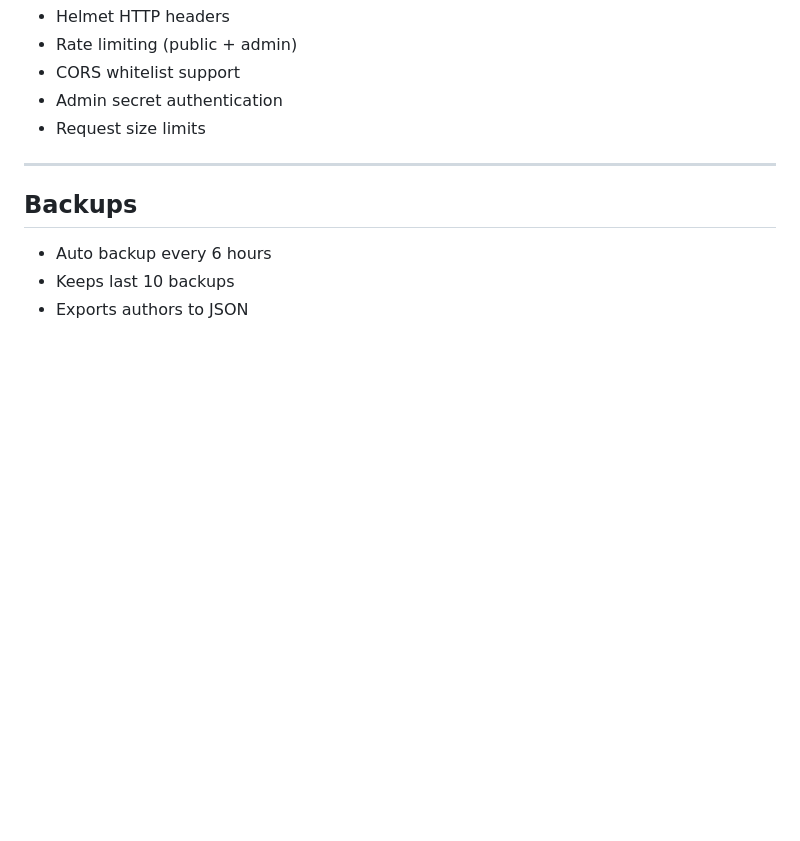
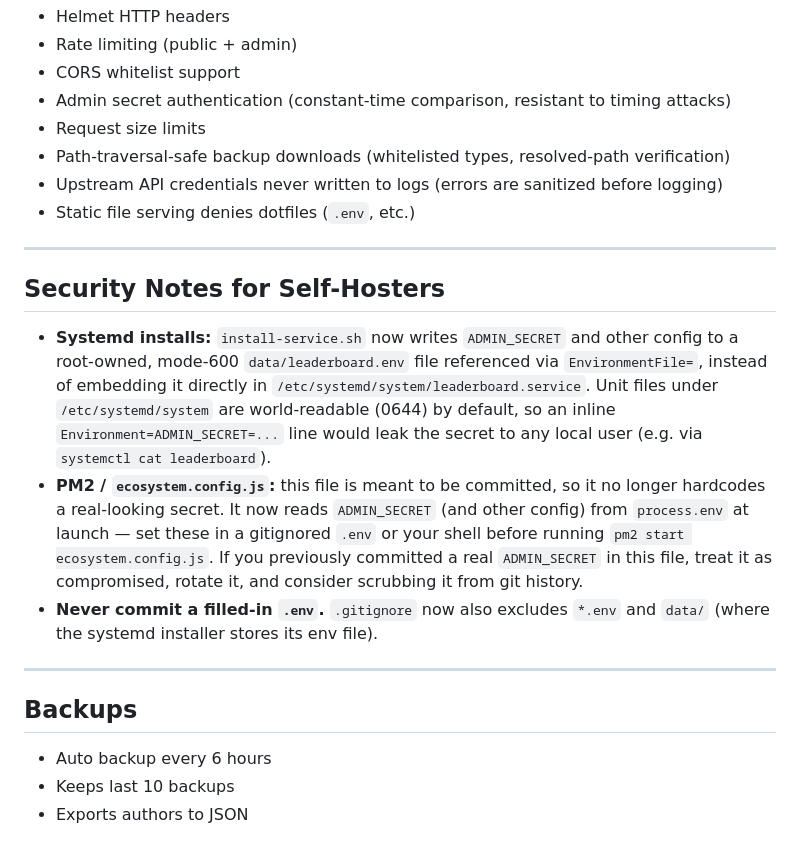
Before and after one commit to Riotcoke123/Community-Leaderboard-Server, a Markdown page: README.md, the part around the change. GitHub-like rendering; blank space fills up the shorter version.

```diff
--- a/README.md
+++ b/README.md
@@ -132,8 +132,38 @@ calculated_score = ceil(score_up × 3.14)
   <li>Helmet HTTP headers</li>
   <li>Rate limiting (public + admin)</li>
   <li>CORS whitelist support</li>
-  <li>Admin secret authentication</li>
+  <li>Admin secret authentication (constant-time comparison, resistant to timing attacks)</li>
   <li>Request size limits</li>
+  <li>Path-traversal-safe backup downloads (whitelisted types, resolved-path verification)</li>
+  <li>Upstream API credentials never written to logs (errors are sanitized before logging)</li>
+  <li>Static file serving denies dotfiles (<code>.env</code>, etc.)</li>
+</ul>
+
+<hr>
+
+<h2>Security Notes for Self-Hosters</h2>
+<ul>
+  <li>
+    <strong>Systemd installs:</strong> <code>install-service.sh</code> now writes <code>ADMIN_SECRET</code>
+    and other config to a root-owned, mode-600 <code>data/leaderboard.env</code> file referenced via
+    <code>EnvironmentFile=</code>, instead of embedding it directly in
+    <code>/etc/systemd/system/leaderboard.service</code>. Unit files under
+    <code>/etc/systemd/system</code> are world-readable (0644) by default, so an inline
+    <code>Environment=ADMIN_SECRET=...</code> line would leak the secret to any local user
+    (e.g. via <code>systemctl cat leaderboard</code>).
+  </li>
+  <li>
+    <strong>PM2 / <code>ecosystem.config.js</code>:</strong> this file is meant to be committed, so it no
+    longer hardcodes a real-looking secret. It now reads <code>ADMIN_SECRET</code> (and other config)
+    from <code>process.env</code> at launch — set these in a gitignored <code>.env</code> or your shell
+    before running <code>pm2 start ecosystem.config.js</code>. If you previously committed a real
+    <code>ADMIN_SECRET</code> in this file, treat it as compromised, rotate it, and consider scrubbing
+    it from git history.
+  </li>
+  <li>
+    <strong>Never commit a filled-in <code>.env</code>.</strong> <code>.gitignore</code> now also excludes
+    <code>*.env</code> and <code>data/</code> (where the systemd installer stores its env file).
+  </li>
 </ul>
 
 <hr>
```
